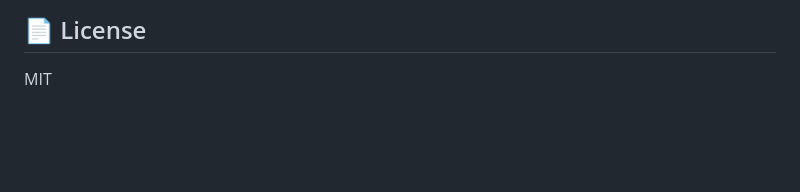
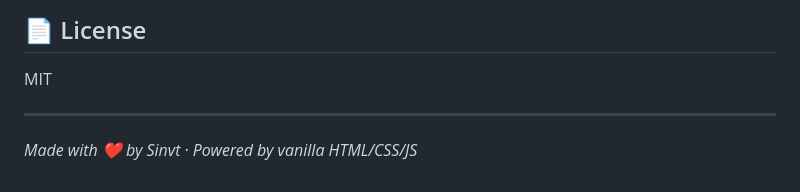
Before and after one commit to Sinvt/Quotum, a Markdown page: README.md, the part around the change. Drawn GitHub-style; blank space fills up the shorter version.

Commit message:
加回署名行

```diff
--- a/README.md
+++ b/README.md
@@ -95,3 +95,7 @@ Quotum/
 ## 📄 License
 
 MIT
+
+---
+
+*Made with ❤️ by Sinvt · Powered by vanilla HTML/CSS/JS*
```
